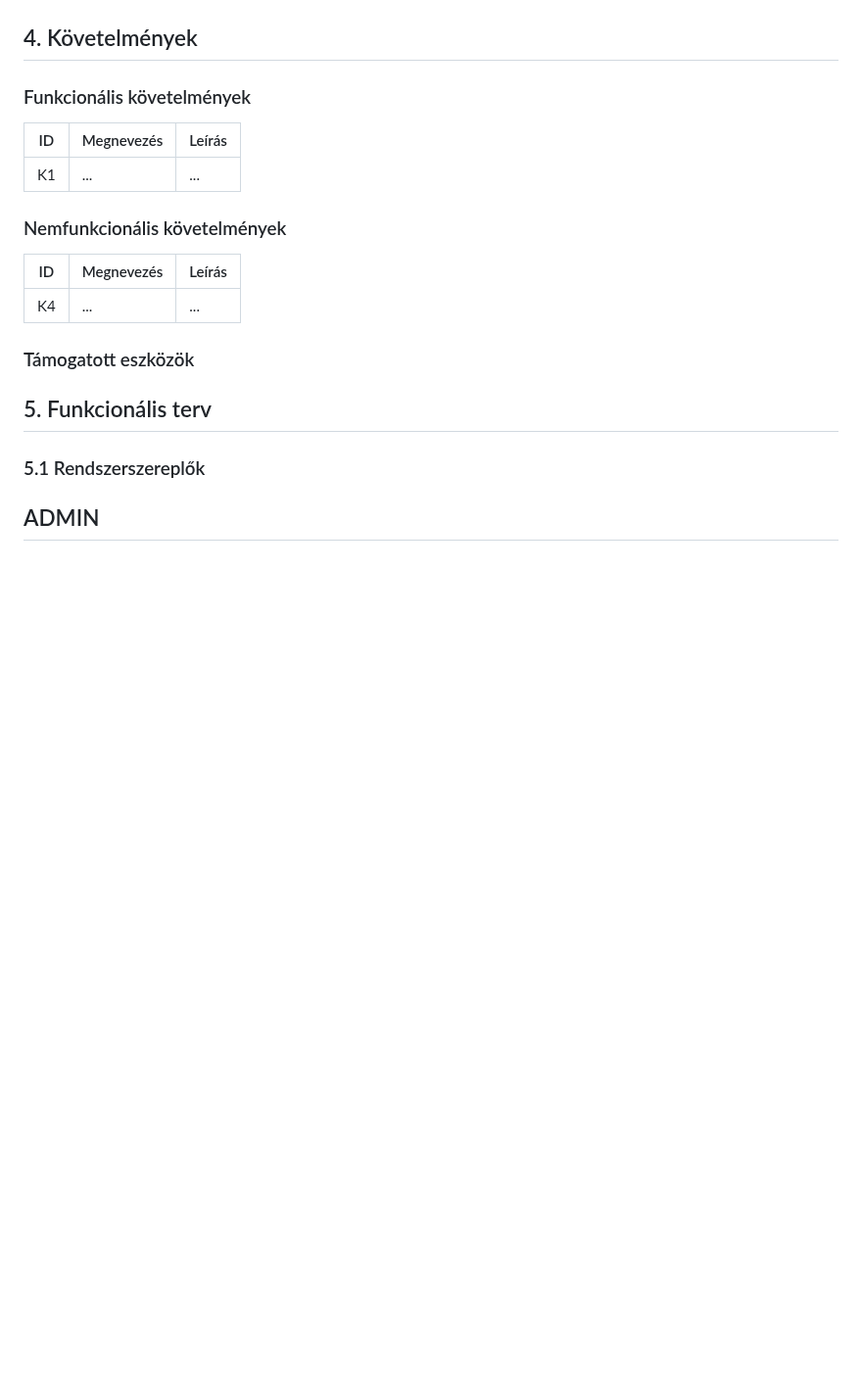
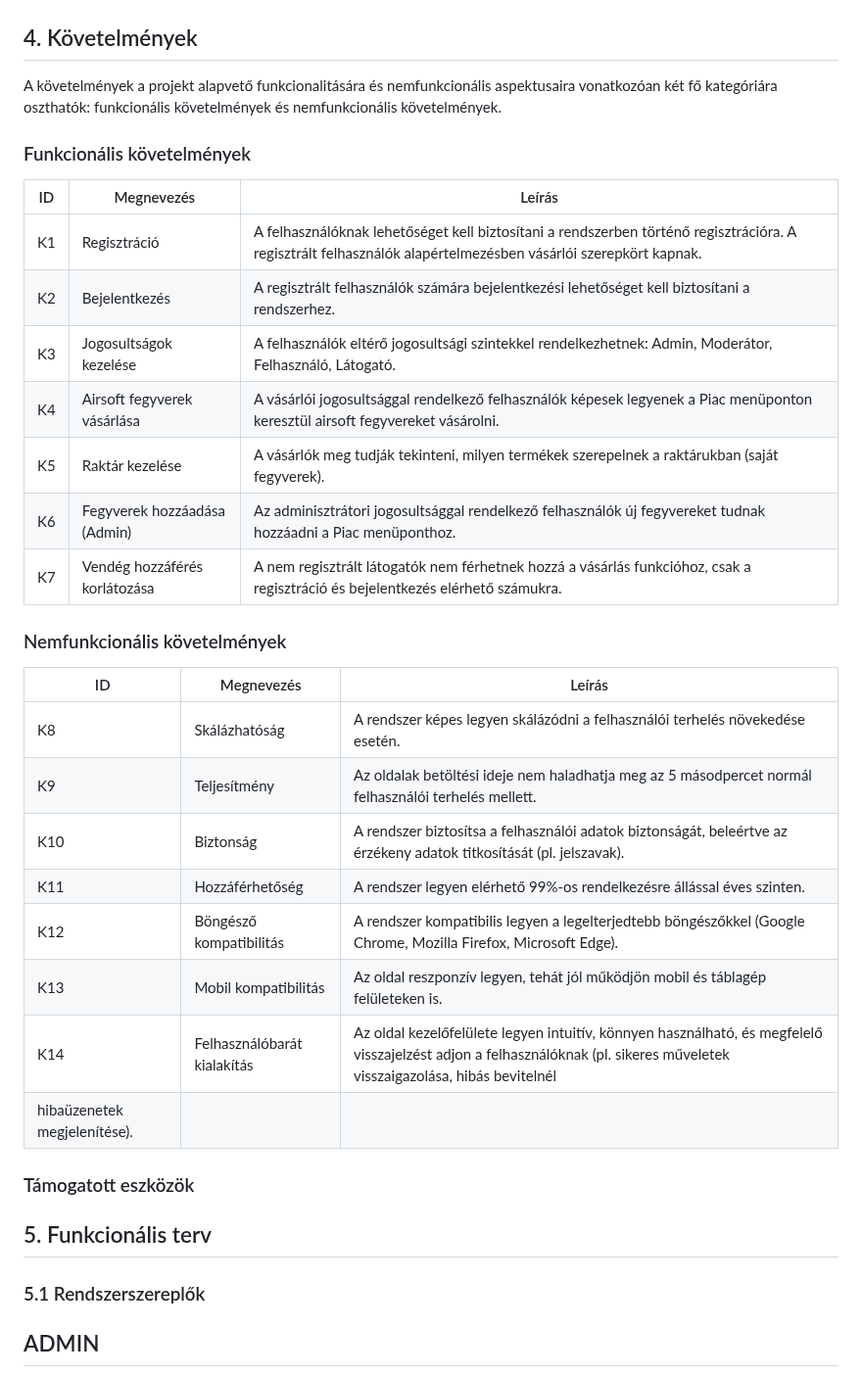
Before and after one commit to frake92/AFP2024, a Markdown page: docs/rendszerterv.md, the part around the change. Shown at 98% size. Drawn GitHub-style; blank space fills up the shorter version.

Commit message:
Rendszerterv befejezése.

```diff
--- a/docs/rendszerterv.md
+++ b/docs/rendszerterv.md
@@ -115,17 +115,35 @@ vásároljanak és kezeljék saját készleteiket, míg az adminisztrátorok fel
 
 ## 4. Követelmények
 
+A követelmények a projekt alapvető funkcionalitására és nemfunkcionális aspektusaira vonatkozóan két fő kategóriára oszthatók: funkcionális követelmények és nemfunkcionális követelmények.
+
 ### Funkcionális követelmények
 
 | ID  | Megnevezés | Leírás |
 | --- | ---------- | ------ |
-| K1  | ...        | ...    |
+| K1  | Regisztráció      | A felhasználóknak lehetőséget kell biztosítani a rendszerben történő regisztrációra. A regisztrált felhasználók alapértelmezésben vásárlói szerepkört kapnak.    |
+| K2 | Bejelentkezés       | A regisztrált felhasználók számára bejelentkezési lehetőséget kell biztosítani a rendszerhez.   |
+| K3  | Jogosultságok kezelése      | A felhasználók eltérő jogosultsági szintekkel rendelkezhetnek: Admin, Moderátor, Felhasználó, Látogató.    |
+| K4  | Airsoft fegyverek vásárlása       | A vásárlói jogosultsággal rendelkező felhasználók képesek legyenek a Piac menüponton keresztül airsoft fegyvereket vásárolni.   |
+| K5  | Raktár kezelése      | A vásárlók meg tudják tekinteni, milyen termékek szerepelnek a raktárukban (saját fegyverek).   |
+| K6  | Fegyverek hozzáadása (Admin)        | Az adminisztrátori jogosultsággal rendelkező felhasználók új fegyvereket tudnak hozzáadni a Piac menüponthoz.  |
+| K7  | Vendég hozzáférés korlátozása      | A nem regisztrált látogatók nem férhetnek hozzá a vásárlás funkcióhoz, csak a regisztráció és bejelentkezés elérhető számukra.|
+
+
+
 
 ### Nemfunkcionális követelmények
 
 | ID  | Megnevezés | Leírás |
 | --- | ---------- | ------ |
-| K4  | ...        | ...    |
+| K8  | Skálázhatóság        | A rendszer képes legyen skálázódni a felhasználói terhelés növekedése esetén.    |
+| K9  | Teljesítmény      | 	Az oldalak betöltési ideje nem haladhatja meg az 5 másodpercet normál felhasználói terhelés mellett. |
+| K10  | Biztonság       | A rendszer biztosítsa a felhasználói adatok biztonságát, beleértve az érzékeny adatok titkosítását (pl. jelszavak).    |
+| K11 | Hozzáférhetőség       | A rendszer legyen elérhető 99%-os rendelkezésre állással éves szinten.   |
+| K12 | Böngésző kompatibilitás        | A rendszer kompatibilis legyen a legelterjedtebb böngészőkkel (Google Chrome, Mozilla Firefox, Microsoft Edge).   |
+| K13 | Mobil kompatibilitás        | Az oldal reszponzív legyen, tehát jól működjön mobil és táblagép felületeken is.  |
+| K14 | Felhasználóbarát kialakítás        | Az oldal kezelőfelülete legyen intuitív, könnyen használható, és megfelelő visszajelzést adjon a felhasználóknak (pl. sikeres műveletek visszaigazolása, hibás bevitelnél
+hibaüzenetek megjelenítése).    |
 
 ### Támogatott eszközök
 
```
